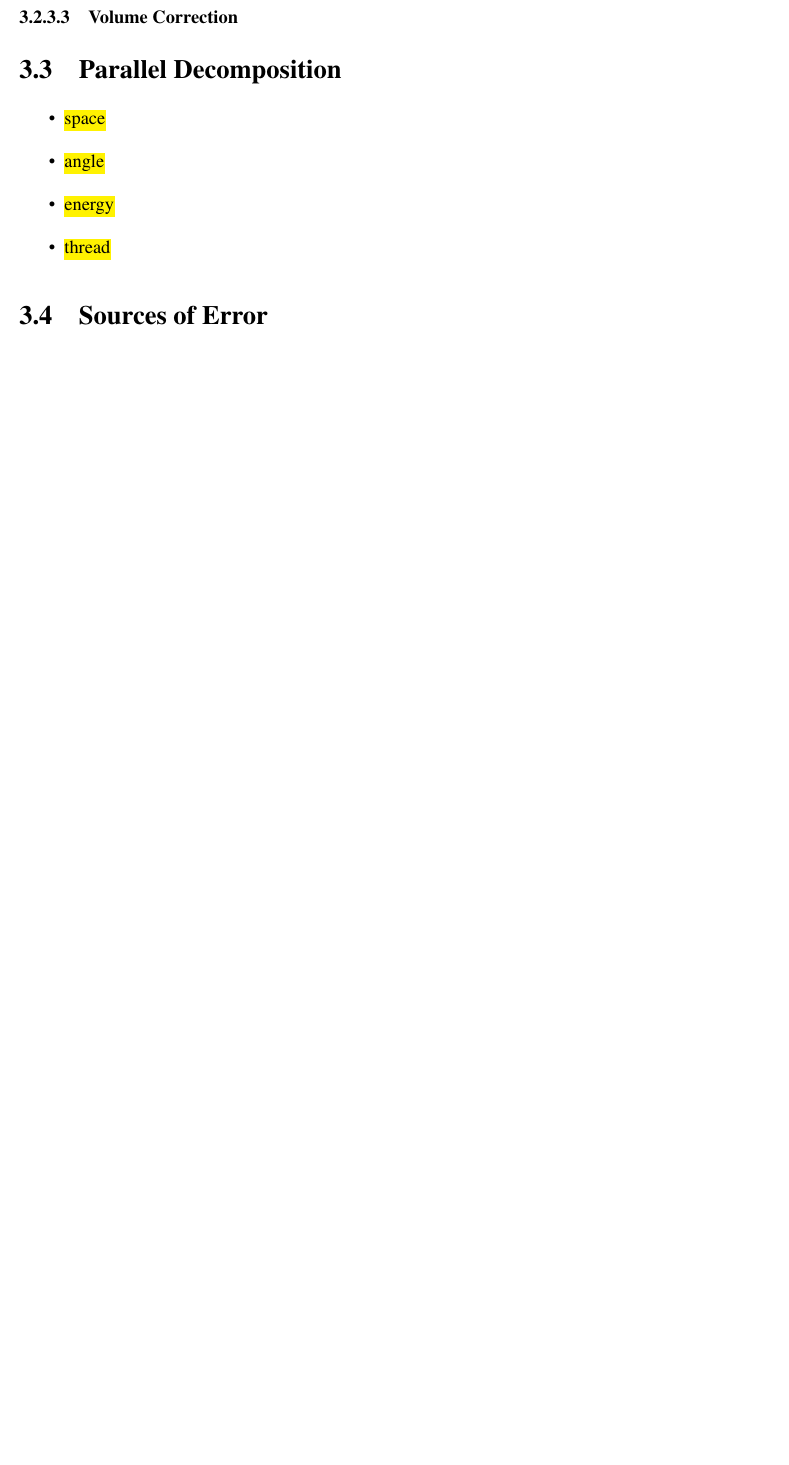
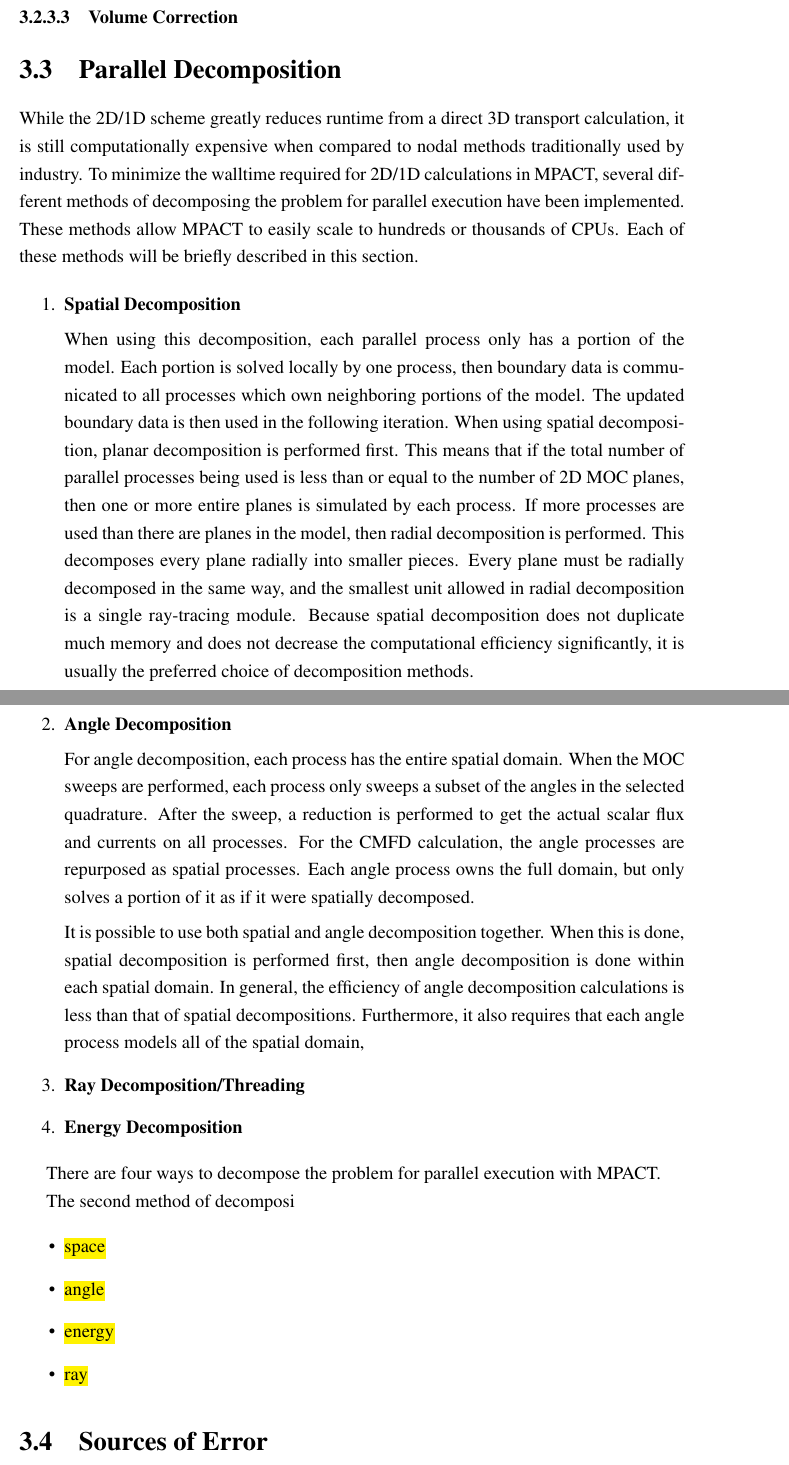
Before and after one commit to aarograh/dissertation, a LaTeX thesis (Prospectus/prospectus.tex, which reads Prospectus/03-2d1d.tex): part of page 27 of 37 before the commit and two parts of pages 27 and 28 of 38 after it, the two joined at a grey line, cut so that both start at the same text, the shorter picture padded with empty space. Compiled offline with pdfLaTeX.

Commit message:
Started working on parallel decomp.  Switching PCs.

```diff
--- a/Prospectus/03-2d1d.tex
+++ b/Prospectus/03-2d1d.tex
@@ -127,11 +127,33 @@ For the radial calculations, 2D MOC is used.  This allows MPACT to easily calcul
 
 \section{Parallel Decomposition}
 
+While the 2D/1D scheme greatly reduces runtime from a direct 3D transport calculation, it is still computationally expensive when compared to nodal methods traditionally used by industry.  To minimize the walltime required for 2D/1D calculations in MPACT, several different methods of decomposing the problem for parallel execution have been implemented.  These methods allow MPACT to easily scale to hundreds or thousands of CPUs.  Each of these methods will be briefly described in this section.
+
+\begin{enumerate}
+\item \textbf{Spatial Decomposition}
+
+When using this decomposition, each parallel process only has a portion of the model.  Each portion is solved locally by one process, then boundary data is communicated to all processes which own neighboring portions of the model.  The updated boundary data is then used in the following iteration.  When using spatial decomposition, planar decomposition is performed first.  This means that if the total number of parallel processes being used is less than or equal to the number of 2D MOC planes, then one or more entire planes is simulated by each process.  If more processes are used than there are planes in the model, then radial decomposition is performed.  This decomposes every plane radially into smaller pieces.  Every plane must be radially decomposed in the same way, and the smallest unit allowed in radial decomposition is a single ray-tracing module.  Because spatial decomposition does not duplicate much memory and does not decrease the computational efficiency significantly, it is usually the preferred choice of decomposition methods.
+
+\item \textbf{Angle Decomposition}
+
+For angle decomposition, each process has the entire spatial domain.  When the MOC sweeps are performed, each process only sweeps a subset of the angles in the selected quadrature.  After the sweep, a reduction is performed to get the actual scalar flux and currents on all processes.  For the CMFD calculation, the angle processes are repurposed as spatial processes.  Each angle process owns the full domain, but only solves a portion of it as if it were spatially decomposed.
+
+It is possible to use both spatial and angle decomposition together.  When this is done, spatial decomposition is performed first, then angle decomposition is done within each spatial domain.  In general, the efficiency of angle decomposition calculations is less than that of spatial decompositions.  Furthermore, it also requires that each angle process models all of the spatial domain,
+
+\item \textbf{Ray Decomposition/Threading}
+
+\item \textbf{Energy Decomposition}
+\end{enumerate}
+
+There are four ways to decompose the problem for parallel execution with MPACT.
+
+The second method of decomposi
+
 \begin{itemize}
 \item \hl{space}
 \item \hl{angle}
 \item \hl{energy}
-\item \hl{thread}
+\item \hl{ray}
 \end{itemize}
 
 \section{Sources of Error}
```
